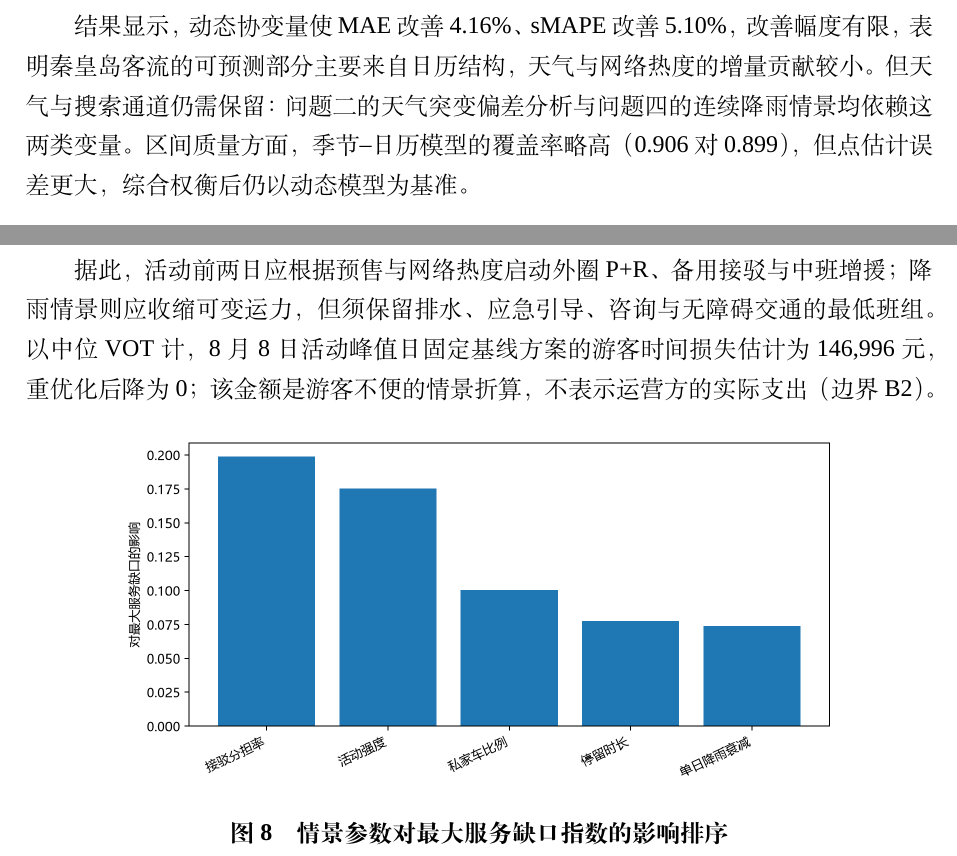
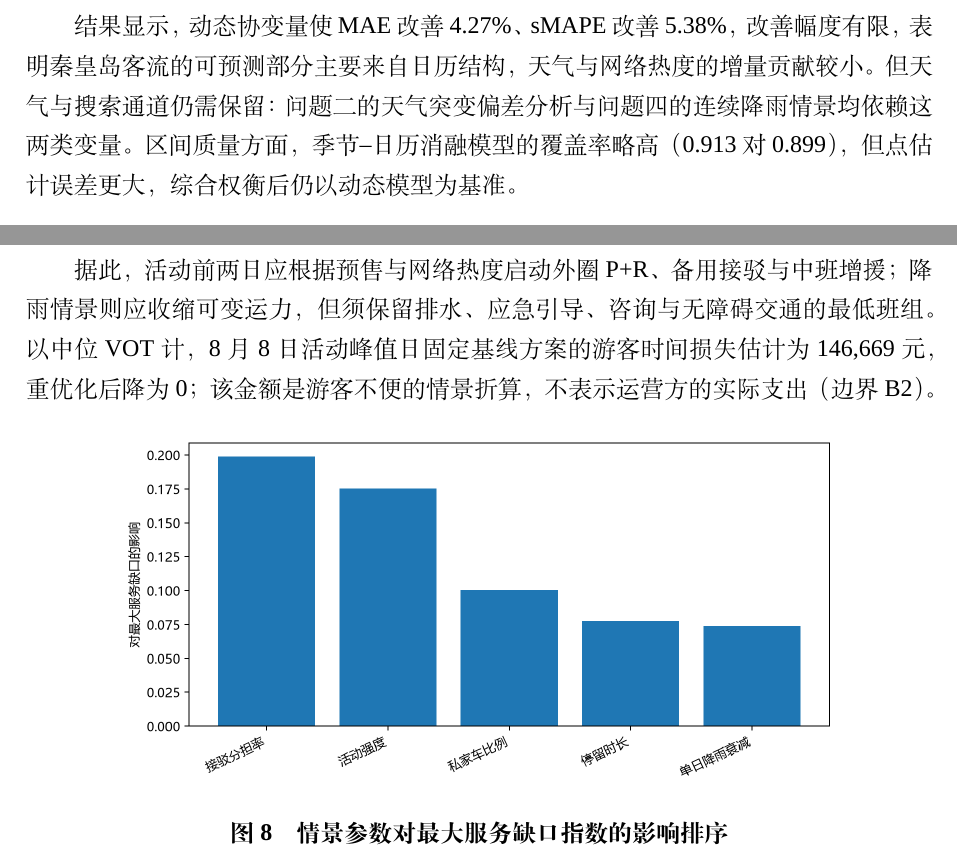
Before and after one commit to traitwe/-, a LaTeX thesis (论文相关模板/国赛Latex模板/国赛模板/B题完整论文_国赛模板.tex): two parts of pages 12 and 21 of 27, joined at a grey line, cut so that both start at the same text. Compiled offline with XeLaTeX; a missing font is replaced by an installed copy or a similar font.

Commit message:
08130036

```diff
--- a/论文相关模板/国赛Latex模板/国赛模板/B题完整论文_国赛模板.tex
+++ b/论文相关模板/国赛Latex模板/国赛模板/B题完整论文_国赛模板.tex
@@ -312,7 +312,7 @@ w_t=\frac{\sum_r\exp(z_{r,t})}{\sum_{\tau\in y}\sum_r\exp(z_{r,\tau})},\qquad \w
 \subsubsection{消融实验：动态协变量的边际贡献}
 仅比较模型优劣不足以判断天气与搜索热度的边际价值，若不加区分，季节性效应可能被归因于动态协变量。为此在同一 2024 年留出集与同一尺度映射下作消融实验：移除天气与滞后搜索后退化为季节--日历模型，保留则为动态模型。
 
-结果显示，动态协变量使 MAE 改善 4.16\%、sMAPE 改善 5.10\%，改善幅度有限，表明秦皇岛客流的可预测部分主要来自日历结构，天气与网络热度的增量贡献较小。但天气与搜索通道仍需保留：问题二的天气突变偏差分析与问题四的连续降雨情景均依赖这两类变量。区间质量方面，季节--日历模型的覆盖率略高（0.906 对 0.899），但点估计误差更大，综合权衡后仍以动态模型为基准。
+结果显示，动态协变量使 MAE 改善 4.27\%、sMAPE 改善 5.38\%，改善幅度有限，表明秦皇岛客流的可预测部分主要来自日历结构，天气与网络热度的增量贡献较小。但天气与搜索通道仍需保留：问题二的天气突变偏差分析与问题四的连续降雨情景均依赖这两类变量。区间质量方面，季节--日历消融模型的覆盖率略高（0.913 对 0.899），但点估计误差更大，综合权衡后仍以动态模型为基准。
 
 \subsubsection{分片区区间校准}
 三区的波动特性差异显著，若用单一全局半径将掩盖这一差异。本文对每个片区分别以预测年之前的观测作 split-conformal 校准，得到相对半径：北戴河 0.591（校准样本 90 条）、海港--阿那亚 0.670（67 条）、山海关 2.475（26 条），最大与最小相差 4.2 倍。
@@ -563,7 +563,7 @@ $G_d$ 量化不调整基线方案时扰动造成的服务缺口程度，$E_d^{\m
 
 前四项为正向影响，第五项为负向。接驳分担率居首，说明服务缺口对"有多少游客需要换乘"最敏感，而这恰是本文最缺乏本地调查支撑的参数之一——它同时是最影响结论的参数和最不确定的参数，构成本模型的主要脆弱点，也是后续实地调查应优先补齐的对象。活动强度居次，说明预案的关键在于活动前的规模预判而非事后调度。降雨衰减系数为唯一负向且幅度最小的一项，再次确认降雨不构成资源压力的来源。
 
-据此，活动前两日应根据预售与网络热度启动外圈 P+R、备用接驳与中班增援；降雨情景则应收缩可变运力，但须保留排水、应急引导、咨询与无障碍交通的最低班组。以中位 VOT 计，8 月 8 日活动峰值日固定基线方案的游客时间损失估计为 146,996 元，重优化后降为 0；该金额是游客不便的情景折算，不表示运营方的实际支出（边界 B2）。
+据此，活动前两日应根据预售与网络热度启动外圈 P+R、备用接驳与中班增援；降雨情景则应收缩可变运力，但须保留排水、应急引导、咨询与无障碍交通的最低班组。以中位 VOT 计，8 月 8 日活动峰值日固定基线方案的游客时间损失估计为 146,669 元，重优化后降为 0；该金额是游客不便的情景折算，不表示运营方的实际支出（边界 B2）。
 \begin{figure}[H]\centering
 \includegraphics[width=.80\textwidth]{q4_sensitivity_ranking.png}
 \caption{情景参数对最大服务缺口指数的影响排序}\label{fig:q4sensitivity}
```
